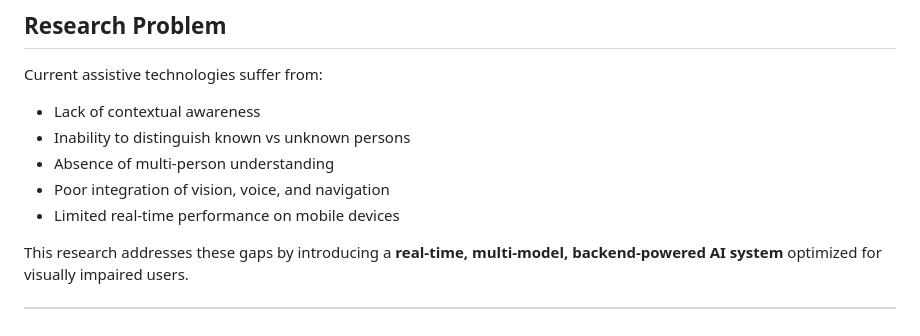
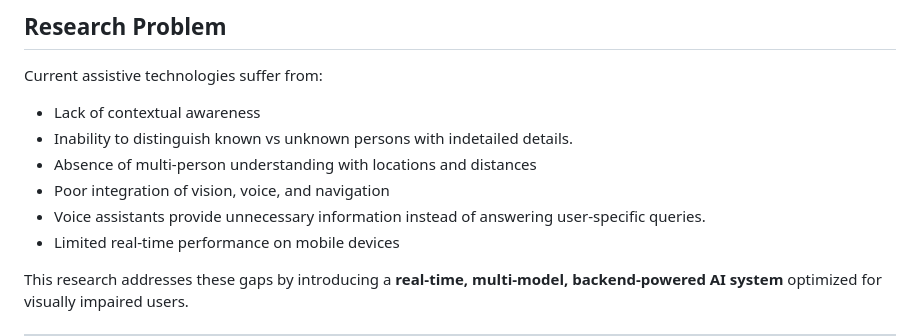
Before and after one commit to Jithmi01/Final-Year-Research-Project, a Markdown page: README.md, the part around the change. Rendered like a GitHub page.

```diff
--- a/README.md
+++ b/README.md
@@ -67,9 +67,10 @@ All features are delivered via **hands-free voice interaction**, ensuring access
 Current assistive technologies suffer from:
 
 - Lack of contextual awareness
-- Inability to distinguish known vs unknown persons
-- Absence of multi-person understanding
+- Inability to distinguish known vs unknown persons with indetailed details.
+- Absence of multi-person understanding with locations and distances
 - Poor integration of vision, voice, and navigation
+- Voice assistants provide unnecessary information instead of answering user-specific queries.
 - Limited real-time performance on mobile devices
 
 This research addresses these gaps by introducing a **real-time, multi-model, backend-powered AI system** optimized for visually impaired users.
```
